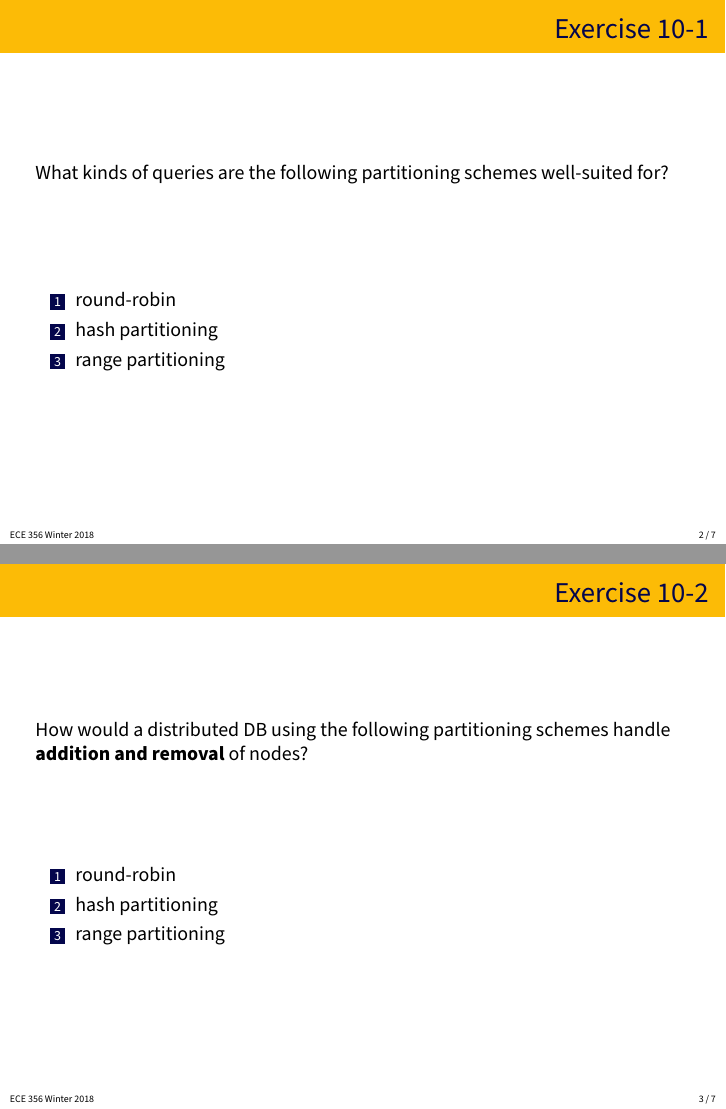
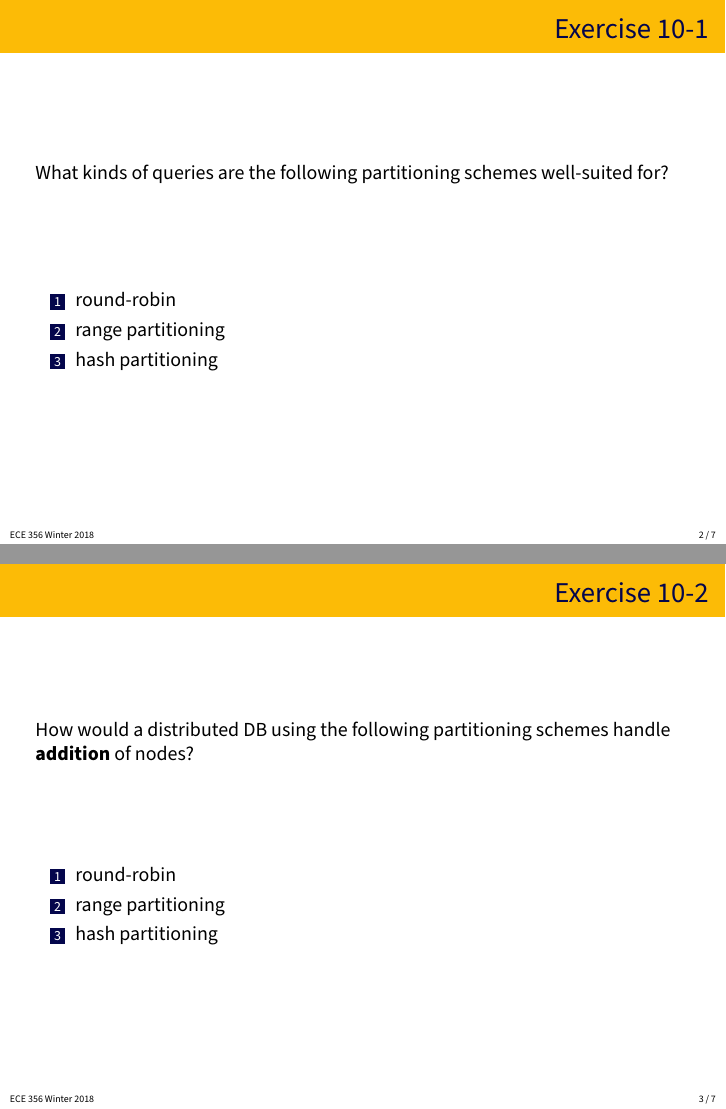
Before and after one commit to jzarnett/ece356, LaTeX slides (tutorials/T10-slides.tex): pages 2 and 3 of 7, joined at a grey line. Compiled offline with pdfLaTeX.

Commit message:
update Tutorial 10

```diff
--- a/tutorials/T10-slides.tex
+++ b/tutorials/T10-slides.tex
@@ -27,8 +27,8 @@ What kinds of queries are the following partitioning schemes well-suited for?
 
 \begin{enumerate}
   \item round-robin
+  \item range partitioning
   \item hash partitioning
-  \item range partitioning
 \end{enumerate}
 
 \end{frame}
@@ -37,12 +37,12 @@ What kinds of queries are the following partitioning schemes well-suited for?
 \begin{frame}
 \frametitle{Exercise 10-2}
 
-How would a distributed DB using the following partitioning schemes handle \textbf{addition and removal} of nodes?
+How would a distributed DB using the following partitioning schemes handle \textbf{addition} of nodes?
 
 \begin{enumerate}
   \item round-robin
+  \item range partitioning
   \item hash partitioning
-  \item range partitioning
 \end{enumerate}
 
 \end{frame}
```
Also changed, not shown: tutorials/T10-slides.pdf, tutorials/T10-slides.tex (4 more changed lines).
